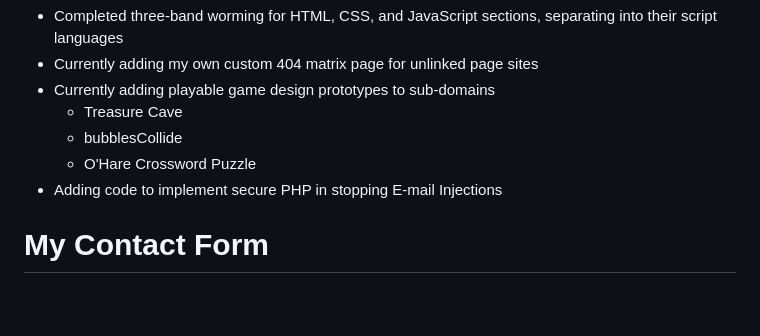
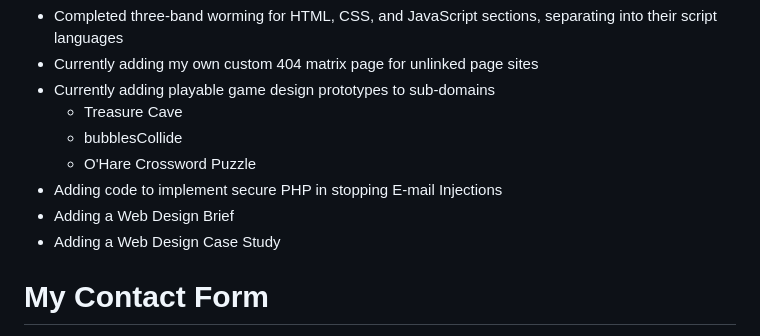
Before and after one commit to kiddjsh/github.io, a Markdown page: README.md, the part around the change. Rendered like a GitHub page; blank space fills up the shorter version.

```diff
--- a/README.md
+++ b/README.md
@@ -15,6 +15,8 @@ a fullstack github pages portfolio webdesign project hosted by namecheap
   - bubblesCollide
   - O'Hare Crossword Puzzle
 - Adding code to implement secure PHP in stopping E-mail Injections
+- Adding a Web Design Brief
+- Adding a Web Design Case Study
 # My Contact Form
 Currently in PROTOTYPE. Uses an email validation to ensure the symbol @ is used. Uses the PHP mail() function to send emails. With the PHP mail() function, emails are sent directly to my web server, to an email account that was created within cPanel, hosted on my server, that uses a local mail exchanger.
 
```
